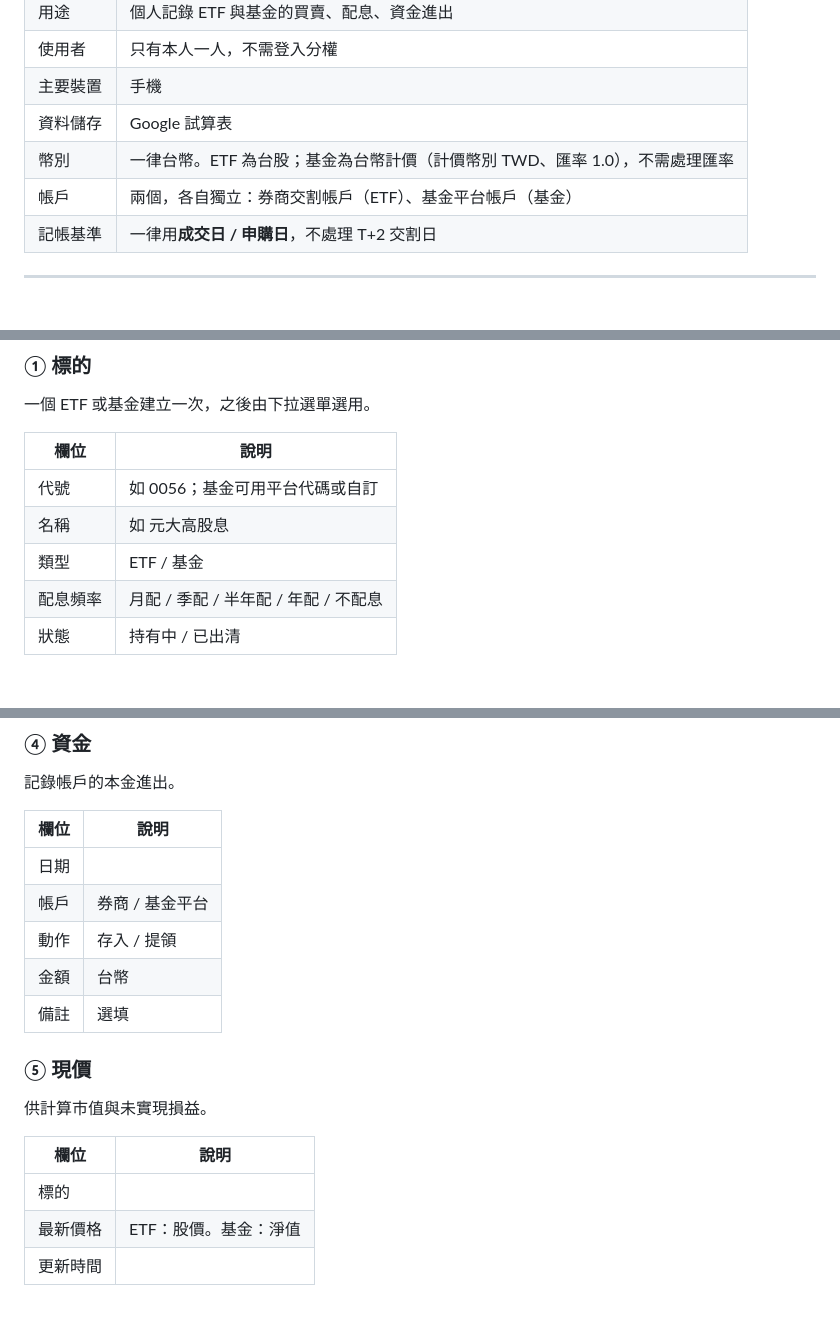
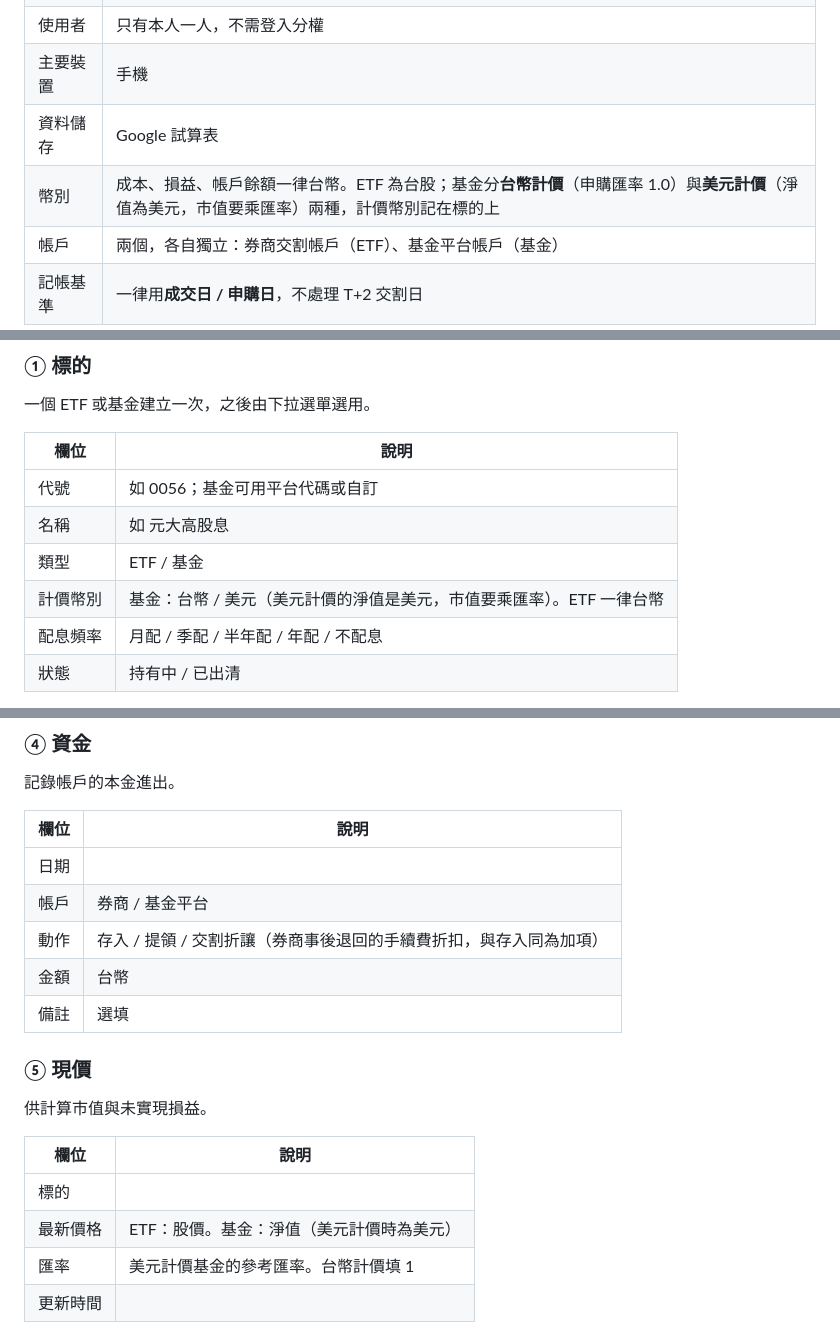
Before and after one commit to etin18/piggy-bank, a Markdown page: 需求規格.md, 3 parts joined by grey strips. GitHub-like rendering; blank space fills up the shorter version.

```diff
--- a/需求規格.md
+++ b/需求規格.md
@@ -9,7 +9,7 @@
 | 使用者 | 只有本人一人，不需登入分權 |
 | 主要裝置 | 手機 |
 | 資料儲存 | Google 試算表 |
-| 幣別 | 一律台幣。ETF 為台股；基金為台幣計價（計價幣別 TWD、匯率 1.0），不需處理匯率 |
+| 幣別 | 成本、損益、帳戶餘額一律台幣。ETF 為台股；基金分**台幣計價**（申購匯率 1.0）與**美元計價**（淨值為美元，市值要乘匯率）兩種，計價幣別記在標的上 |
 | 帳戶 | 兩個，各自獨立：券商交割帳戶（ETF）、基金平台帳戶（基金） |
 | 記帳基準 | 一律用**成交日 / 申購日**，不處理 T+2 交割日 |
 
@@ -26,6 +26,7 @@
 | 代號 | 如 0056；基金可用平台代碼或自訂 |
 | 名稱 | 如 元大高股息 |
 | 類型 | ETF / 基金 |
+| 計價幣別 | 基金：台幣 / 美元（美元計價的淨值是美元，市值要乘匯率）。ETF 一律台幣 |
 | 配息頻率 | 月配 / 季配 / 半年配 / 年配 / 不配息 |
 | 狀態 | 持有中 / 已出清 |
 
@@ -74,7 +76,7 @@
 |---|---|
 | 日期 | |
 | 帳戶 | 券商 / 基金平台 |
-| 動作 | 存入 / 提領 |
+| 動作 | 存入 / 提領 / 交割折讓（券商事後退回的手續費折扣，與存入同為加項） |
 | 金額 | 台幣 |
 | 備註 | 選填 |
 
@@ -85,7 +87,8 @@
 | 欄位 | 說明 |
 |---|---|
 | 標的 | |
-| 最新價格 | ETF：股價。基金：淨值 |
+| 最新價格 | ETF：股價。基金：淨值（美元計價時為美元） |
+| 匯率 | 美元計價基金的參考匯率。台幣計價填 1 |
 | 更新時間 | |
 
 **ETF 自動抓取**：持股頁一鍵更新持有中的所有 ETF，單檔也可在現價表單抓。
```
Also changed, not shown: other parts of 需求規格.md (+28 -7 lines), README.md (+4 -2 lines), 開發筆記.md (added, +223 -0 lines).
